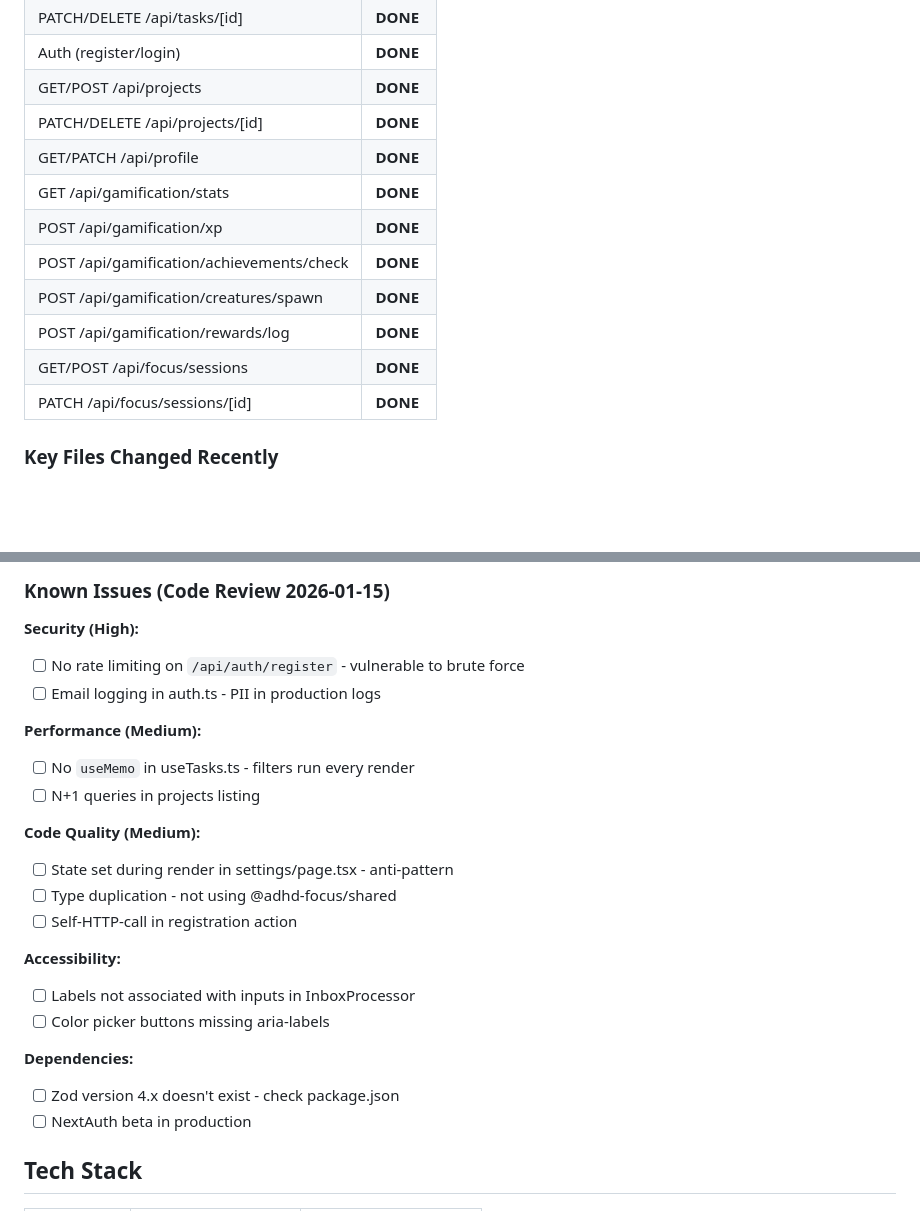
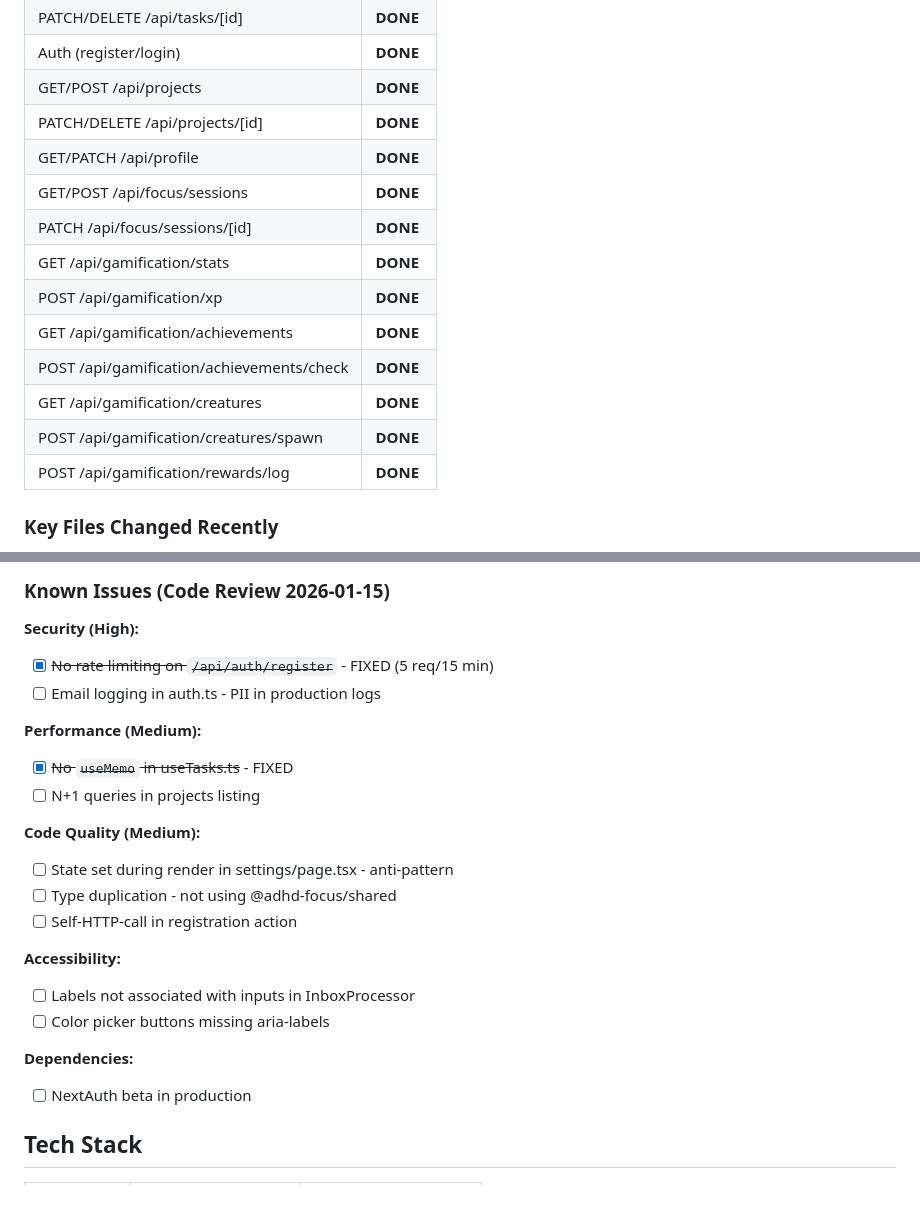
Before and after one commit to zarudesu/adhd-focus, a Markdown page: CLAUDE.md, 2 parts joined by grey strips. GitHub-like rendering; blank space fills up the shorter version.

```diff
--- a/CLAUDE.md
+++ b/CLAUDE.md
@@ -120,13 +124,15 @@ cd apps/web && npm run dev
 | GET/POST /api/projects | **DONE** |
 | PATCH/DELETE /api/projects/[id] | **DONE** |
 | GET/PATCH /api/profile | **DONE** |
+| GET/POST /api/focus/sessions | **DONE** |
+| PATCH /api/focus/sessions/[id] | **DONE** |
 | GET /api/gamification/stats | **DONE** |
 | POST /api/gamification/xp | **DONE** |
+| GET /api/gamification/achievements | **DONE** |
 | POST /api/gamification/achievements/check | **DONE** |
+| GET /api/gamification/creatures | **DONE** |
 | POST /api/gamification/creatures/spawn | **DONE** |
 | POST /api/gamification/rewards/log | **DONE** |
-| GET/POST /api/focus/sessions | **DONE** |
-| PATCH /api/focus/sessions/[id] | **DONE** |
 
 ### Key Files Changed Recently
 - `src/hooks/useFocusTimer.ts` - Pomodoro timer hook with work/break modes
@@ -139,11 +145,11 @@ cd apps/web && npm run dev
 ### Known Issues (Code Review 2026-01-15)
 
 **Security (High):**
-- [ ] No rate limiting on `/api/auth/register` - vulnerable to brute force
+- [x] ~~No rate limiting on `/api/auth/register`~~ - FIXED (5 req/15 min)
 - [ ] Email logging in auth.ts - PII in production logs
 
 **Performance (Medium):**
-- [ ] No `useMemo` in useTasks.ts - filters run every render
+- [x] ~~No `useMemo` in useTasks.ts~~ - FIXED
 - [ ] N+1 queries in projects listing
 
 **Code Quality (Medium):**
@@ -156,7 +162,6 @@ cd apps/web && npm run dev
 - [ ] Color picker buttons missing aria-labels
 
 **Dependencies:**
-- [ ] Zod version 4.x doesn't exist - check package.json
 - [ ] NextAuth beta in production
 
 ## Tech Stack
```
Also changed, not shown: other parts of CLAUDE.md (+34 -19 lines).
